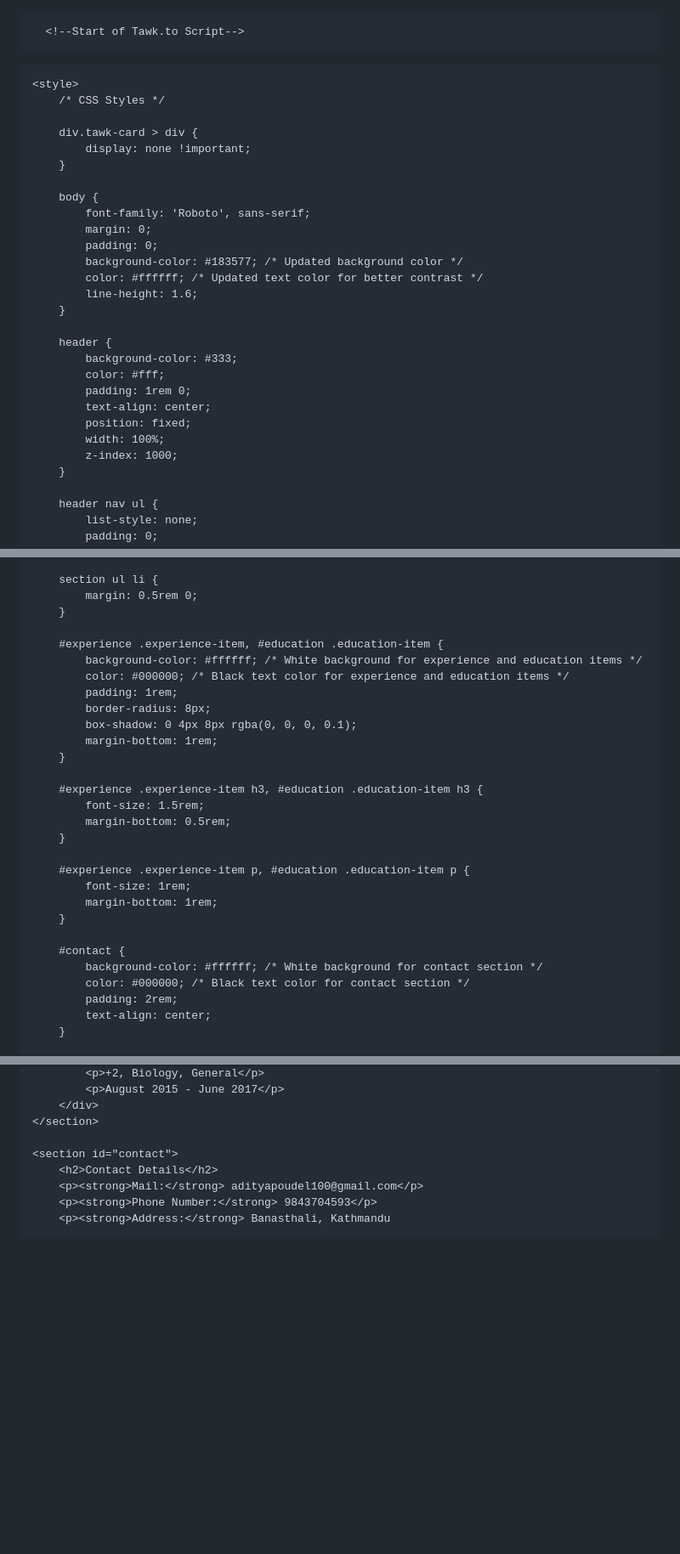
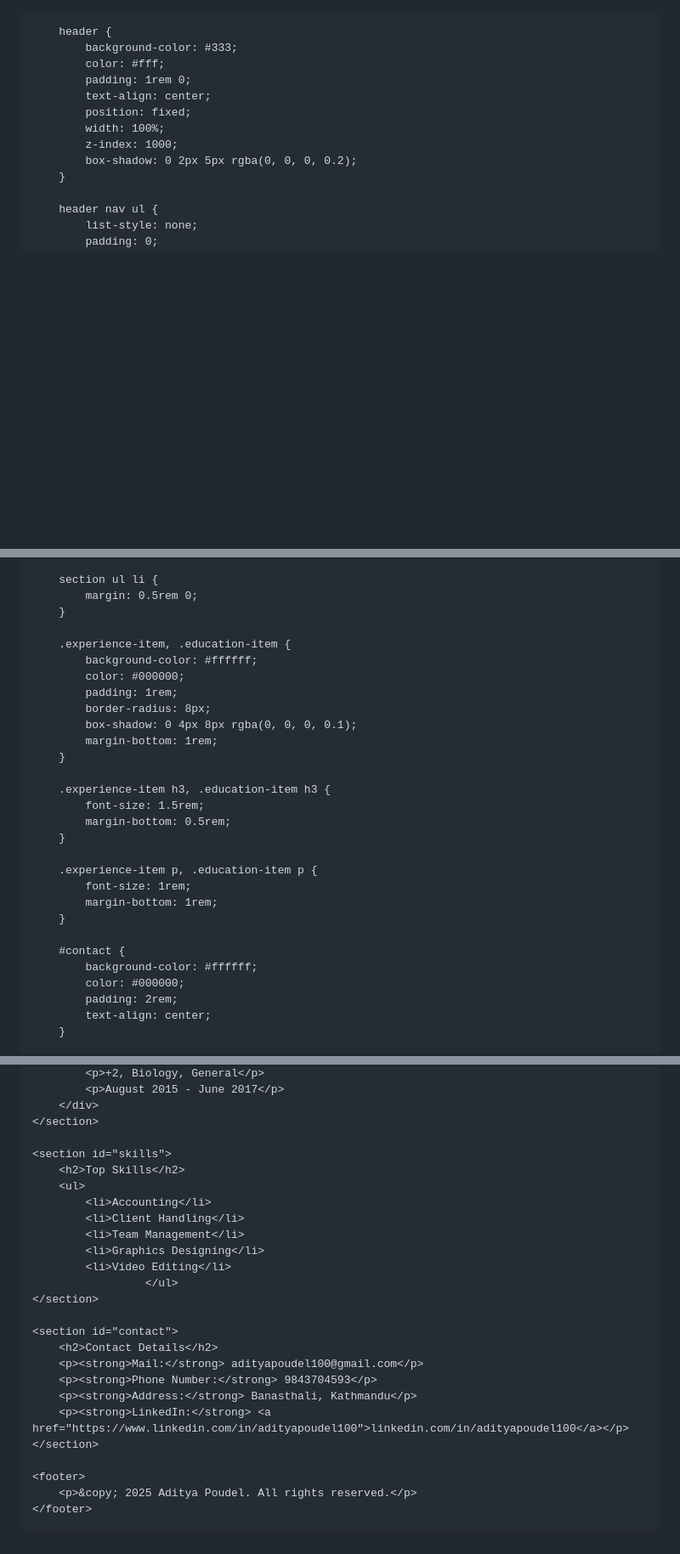
Before and after one commit to Adityapoudel100/poudeladitya.github.io, a Markdown page: README.md, 3 parts joined by grey strips. Shown at 85% size. Drawn GitHub-style; blank space fills up the shorter version.

```diff
--- a/README.md
+++ b/README.md
@@ -1,35 +1,16 @@
+<!DOCTYPE html>
 <html lang="en">
 <head>
     <meta charset="UTF-8">
     <meta name="viewport" content="width=device-width, initial-scale=1.0">
     <title>Aditya Poudel - Admin and Operations Manager</title>
-
-      <!--Start of Tawk.to Script-->
-<script type="text/javascript">
-var Tawk_API=Tawk_API||{}, Tawk_LoadStart=new Date();
-(function(){
-var s1=document.createElement("script"),s0=document.getElementsByTagName("script")[0];
-s1.async=true;
-s1.src='https://embed.tawk.to/67cfd86f4821b71909b51c2c/1im1uatd6';
-s1.charset='UTF-8';
-s1.setAttribute('crossorigin','*');
-s0.parentNode.insertBefore(s1,s0);
-})();
-</script>
-<!--End of Tawk.to Script-->
     <style>
-        /* CSS Styles */
-
-        div.tawk-card > div {
-            display: none !important;
-        }
-
         body {
             font-family: 'Roboto', sans-serif;
             margin: 0;
             padding: 0;
-            background-color: #183577; /* Updated background color */
-            color: #ffffff; /* Updated text color for better contrast */
+            background-color: #183577;
+            color: #ffffff;
             line-height: 1.6;
         }
 
@@ -41,6 +22,7 @@ s0.parentNode.insertBefore(s1,s0);
             position: fixed;
             width: 100%;
             z-index: 1000;
+            box-shadow: 0 2px 5px rgba(0, 0, 0, 0.2);
         }
 
         header nav ul {
@@ -140,28 +118,28 @@ s0.parentNode.insertBefore(s1,s0);
             margin: 0.5rem 0;
         }
 
-        #experience .experience-item, #education .education-item {
-            background-color: #ffffff; /* White background for experience and education items */
-            color: #000000; /* Black text color for experience and education items */
+        .experience-item, .education-item {
+            background-color: #ffffff;
+            color: #000000;
             padding: 1rem;
             border-radius: 8px;
             box-shadow: 0 4px 8px rgba(0, 0, 0, 0.1);
             margin-bottom: 1rem;
         }
 
-        #experience .experience-item h3, #education .education-item h3 {
+        .experience-item h3, .education-item h3 {
             font-size: 1.5rem;
             margin-bottom: 0.5rem;
         }
 
-        #experience .experience-item p, #education .education-item p {
+        .experience-item p, .education-item p {
             font-size: 1rem;
             margin-bottom: 1rem;
         }
 
         #contact {
-            background-color: #ffffff; /* White background for contact section */
-            color: #000000; /* Black text color for contact section */
+            background-color: #ffffff;
+            color: #000000;
             padding: 2rem;
             text-align: center;
         }
@@ -282,8 +294,27 @@ s0.parentNode.insertBefore(s1,s0);
         </div>
     </section>
 
+    <section id="skills">
+        <h2>Top Skills</h2>
+        <ul>
+            <li>Accounting</li>
+            <li>Client Handling</li>
+            <li>Team Management</li>
+            <li>Graphics Designing</li>
+            <li>Video Editing</li>
+                     </ul>
+    </section>
+
     <section id="contact">
         <h2>Contact Details</h2>
         <p><strong>Mail:</strong> adityapoudel100@gmail.com</p>
         <p><strong>Phone Number:</strong> 9843704593</p>
-        <p><strong>Address:</strong> Banasthali, Kathmandu
+        <p><strong>Address:</strong> Banasthali, Kathmandu</p>
+        <p><strong>LinkedIn:</strong> <a href="https://www.linkedin.com/in/adityapoudel100">linkedin.com/in/adityapoudel100</a></p>
+    </section>
+
+    <footer>
+        <p>&copy; 2025 Aditya Poudel. All rights reserved.</p>
+    </footer>
+</body>
+</html>
```
Also changed, not shown: other parts of README.md (+39 -9 lines).
